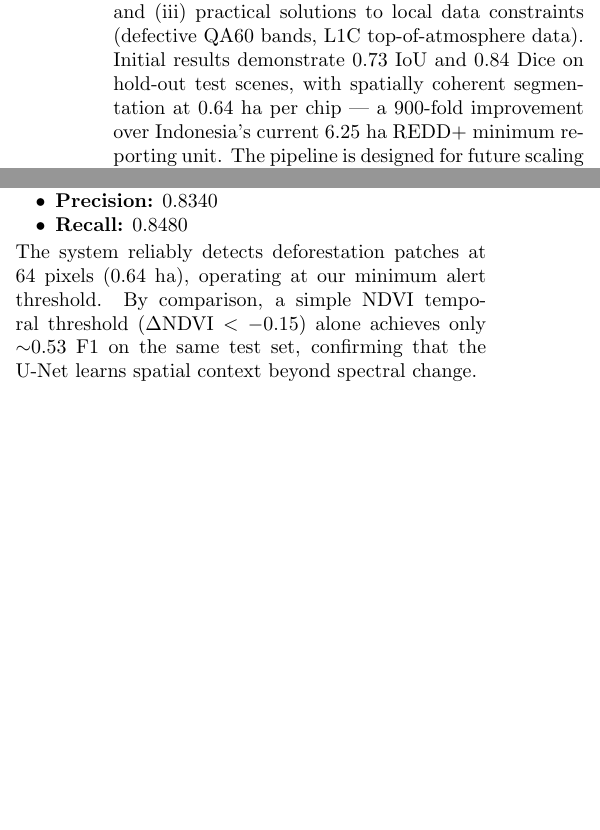
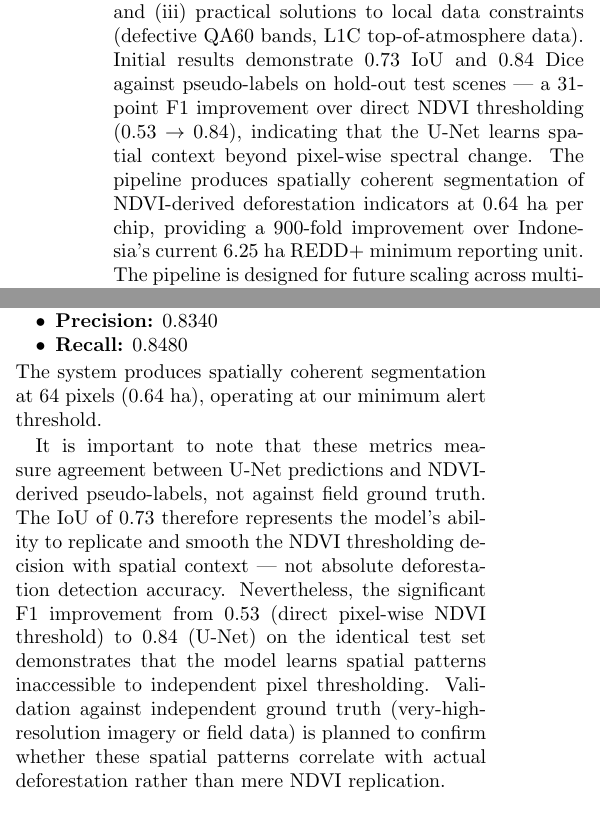
Before and after one commit to FarrelGhozy/Deforest.id, a LaTeX document (paper/icp.tex): two parts of the columns of pages 1 and 2 of 3, joined at a grey line, cut so that both start at the same text, the shorter picture padded with empty space. Compiled offline with pdfLaTeX.

Commit message:
fix: W1 reframe total - accuracy claims → segmentasi spasial dr sinyal NDVI, tambah disclaimer pseudo-label di Hasil + Kesimpulan, sorot F1 0.53→0.84

```diff
--- a/paper/icp.tex
+++ b/paper/icp.tex
@@ -33,9 +33,13 @@ warning framework (Waspada/Siaga/Kritis) with protected-zone alert
 amplification that directly maps to national and international
 policy standards, and (iii)~practical solutions to local data
 constraints (defective QA60 bands, L1C top-of-atmosphere data).
-Initial results demonstrate 0.73~IoU and 0.84~Dice on hold-out
-test scenes, with spatially coherent segmentation at 0.64~ha per
-chip --- a 900-fold improvement over Indonesia's current 6.25~ha
+Initial results demonstrate 0.73~IoU and 0.84~Dice against
+pseudo-labels on hold-out test scenes --- a 31-point F1 improvement
+over direct NDVI thresholding (0.53~$\to$~0.84), indicating that
+the U-Net learns spatial context beyond pixel-wise spectral change.
+The pipeline produces spatially coherent segmentation of
+NDVI-derived deforestation indicators at 0.64~ha per chip,
+providing a 900-fold improvement over Indonesia's current 6.25~ha
 REDD+ minimum reporting unit. The pipeline is designed for future
 scaling across multiple Indonesian forest types, supporting the
 FOLU Net Sink 2030 target \cite{menlhk2022folu}.
@@ -210,11 +214,22 @@ compatibility. On 5,695 hold-out chips from 2 unseen scenes:
     \item \textbf{Precision:} 0.8340
     \item \textbf{Recall:} 0.8480
 \end{itemize}
-The system reliably detects deforestation patches at 64~pixels
-(0.64~ha), operating at our minimum alert threshold. By comparison,
-a simple NDVI temporal threshold ($\Delta\text{NDVI}<-0.15$) alone
-achieves only $\sim$0.53~F1 on the same test set, confirming that
-the U-Net learns spatial context beyond spectral change.
+The system produces spatially coherent segmentation at 64~pixels
+(0.64~ha), operating at our minimum alert threshold.
+
+It is important to note that these metrics measure agreement
+between U-Net predictions and NDVI-derived pseudo-labels, not
+against field ground truth. The IoU of 0.73 therefore represents
+the model's ability to replicate and smooth the NDVI thresholding
+decision with spatial context --- not absolute deforestation
+detection accuracy. Nevertheless, the significant F1 improvement
+from 0.53 (direct pixel-wise NDVI threshold) to 0.84 (U-Net) on
+the identical test set demonstrates that the model learns spatial
+patterns inaccessible to independent pixel thresholding.
+Validation against independent ground truth (very-high-resolution
+imagery or field data) is planned to confirm whether these spatial
+patterns correlate with actual deforestation rather than mere NDVI
+replication.
 
 \section{Impact and Scalability}
 The proposed system would provide Indonesia's Ministry of
```
Also changed, not shown: paper/main.tex (+34 -15 lines), paper/icp.pdf, paper/main.pdf.
